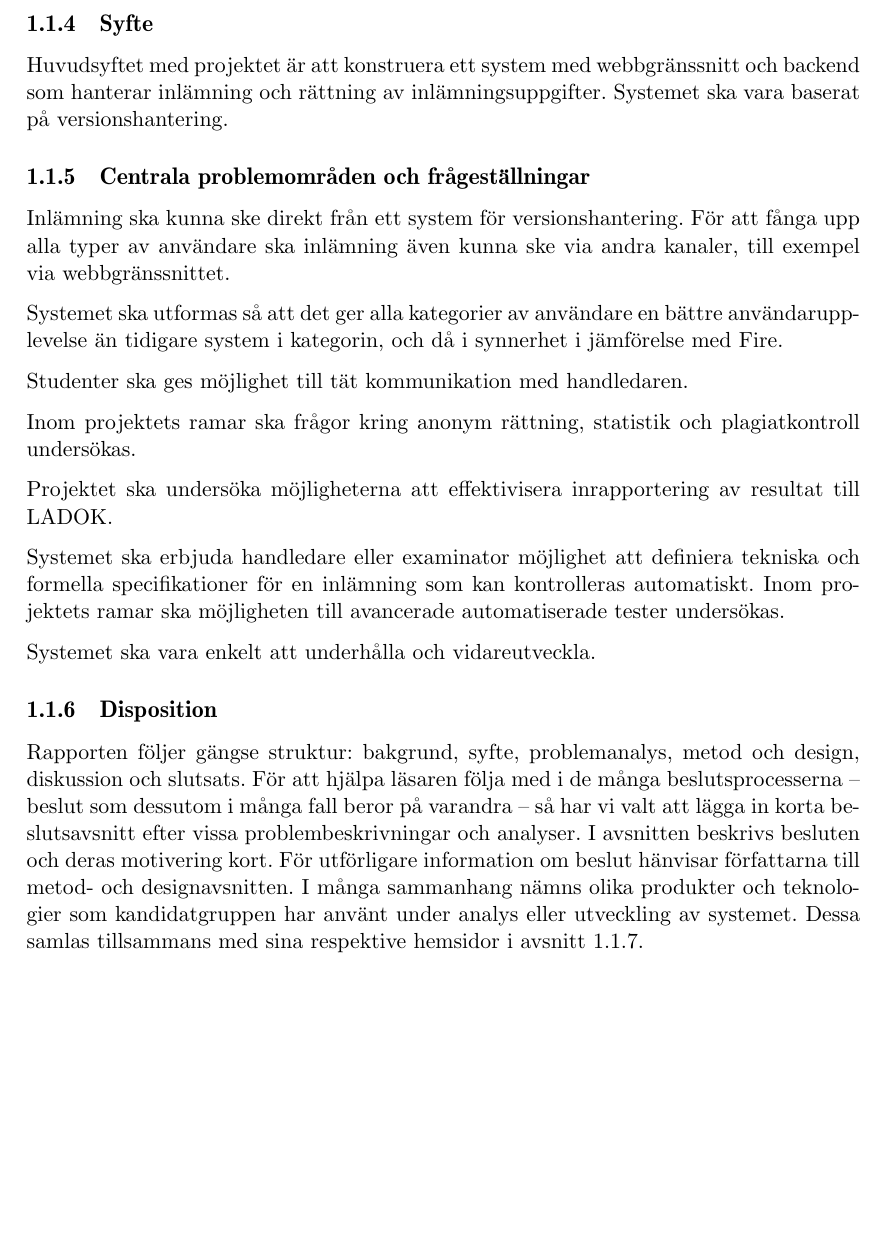
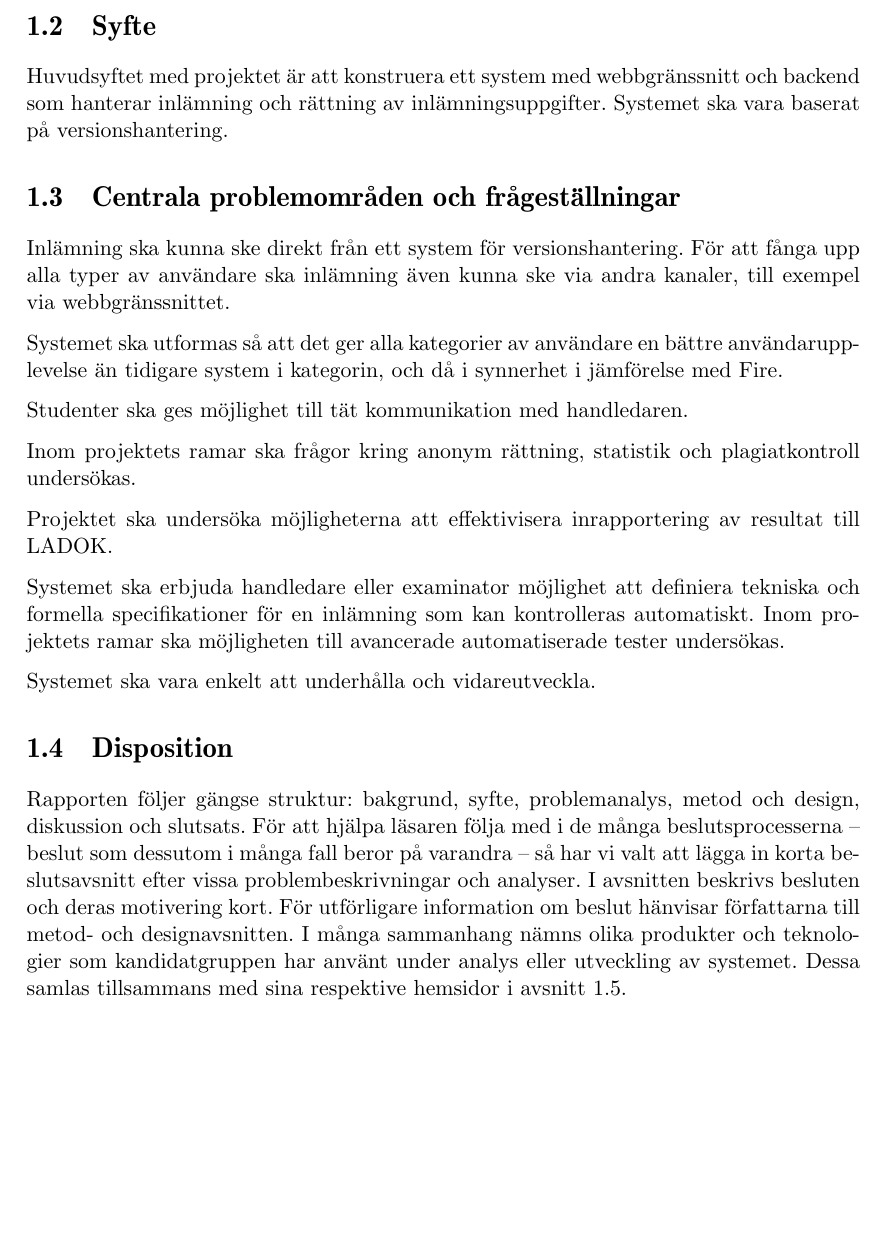
Before and after one commit to water/resources, a LaTeX thesis (report/main.tex, which reads report/include/inledning.tex): part of page 10 of 78, cut so that both start at the same text. Compiled offline with pdfLaTeX.

Commit message:
Fix slutsats surplus section and fix sections in inledning

```diff
--- a/report/include/inledning.tex
+++ b/report/include/inledning.tex
@@ -41,13 +41,13 @@ I projektgruppen använder vi redan versionhantering för att hantera våra inl
 
 Om ett inlämningssystem utformas så att det bygger på versionshantering skulle systemet kunna erbjuda inlämningar direkt från versionshanteringsklienten. Systemet skulle dessutom kunna utnyttja fördelarna med versionhantering, som att snabbt kunna visa skillnader mellan olika tillstånd i kodbasen.
 
-\subsection{Syfte}
+\section{Syfte}
 
 Huvudsyftet med projektet är att konstruera ett system med webbgränssnitt och
 backend som hanterar inlämning och rättning av inlämningsuppgifter. Systemet ska
 vara baserat på versionshantering.
 
-\subsection{Centrala problemområden och frågeställningar}
+\section{Centrala problemområden och frågeställningar}
 
 Inlämning ska kunna ske direkt från ett system för versionshantering. För att fånga upp alla typer av användare ska inlämning även kunna ske via andra kanaler, till exempel via webbgränssnittet.
 
@@ -63,11 +63,11 @@ Systemet ska erbjuda handledare eller examinator möjlighet att definiera teknis
 
 Systemet ska vara enkelt att underhålla och vidareutveckla.
 
-\subsection{Disposition}
+\section{Disposition}
 
 Rapporten följer gängse struktur: bakgrund, syfte, problemanalys, metod och design, diskussion och slutsats. För att hjälpa läsaren följa med i de många beslutsprocesserna – beslut som dessutom i många fall beror på varandra – så har vi valt att lägga in korta beslutsavsnitt efter vissa  problembeskrivningar och analyser. I avsnitten beskrivs besluten och deras motivering kort. För utförligare information om beslut hänvisar författarna till metod- och designavsnitten.
 I många sammanhang nämns olika produkter och teknologier som kandidatgruppen har använt under analys eller utveckling av systemet. Dessa samlas tillsammans med sina respektive hemsidor i avsnitt \ref{sec:ordlista}.
-\subsection{Ordlista}
+\section{Ordlista}
 \label{sec:ordlista}
 \small
 \begin{tabular} { | l | p{10cm} | }
```
Also changed, not shown: report/include/slutsats/slutsats.tex (+0 -1 lines), report/include/inledning.tex (2 more changed lines).
